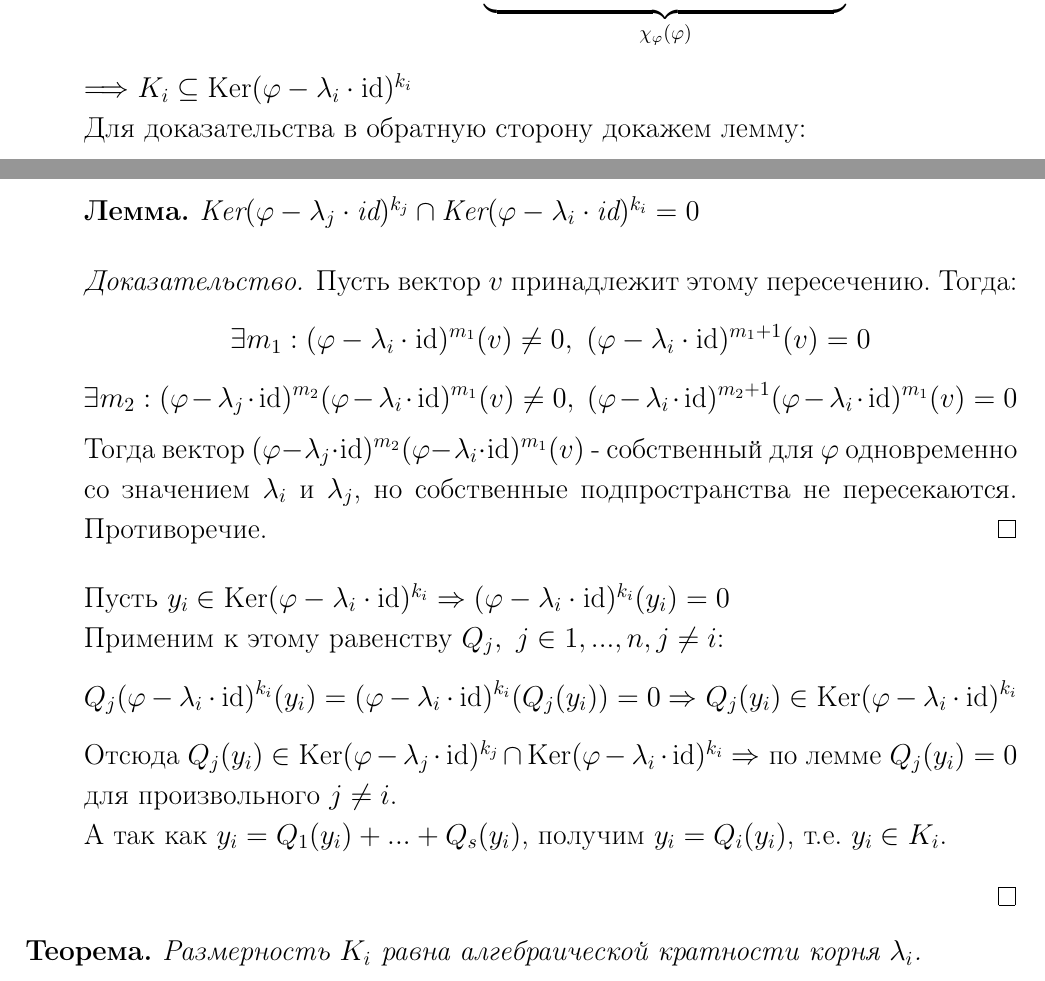
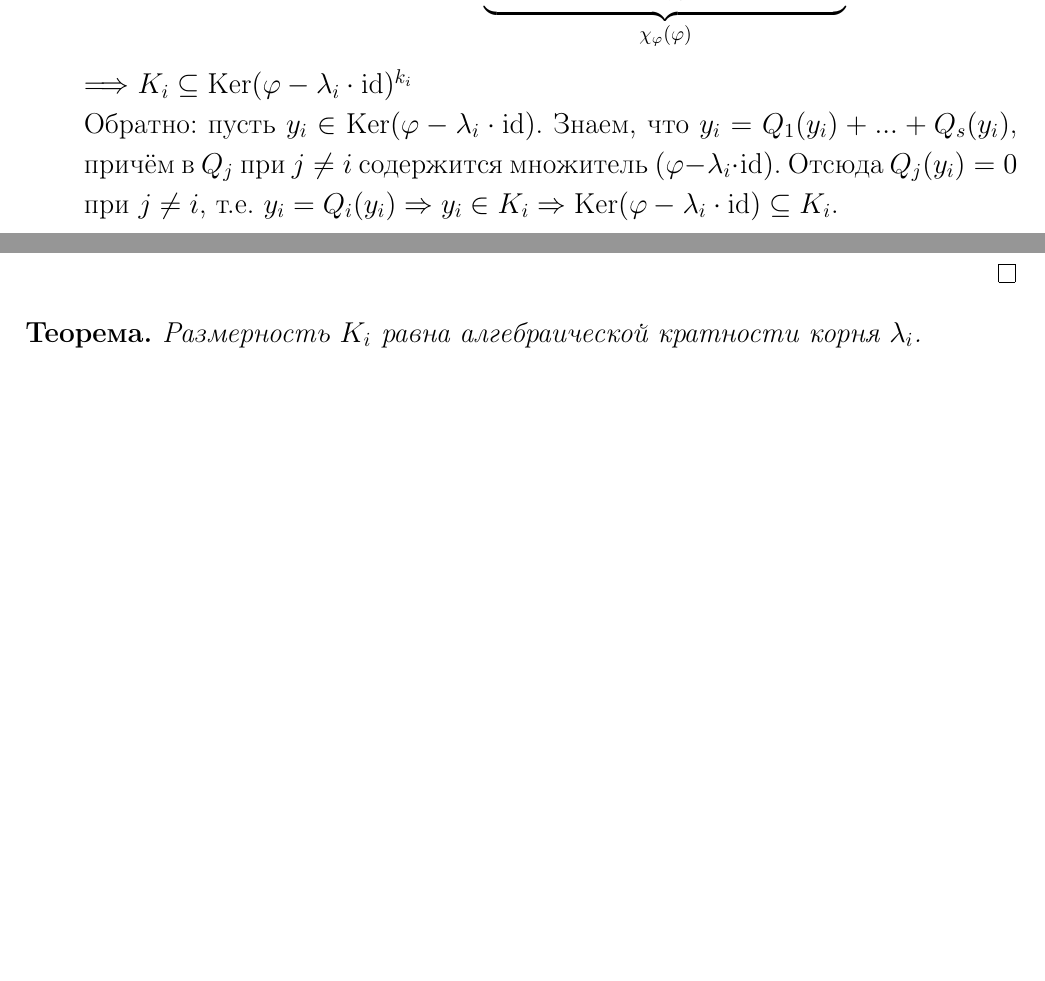
Before and after one commit to Viacheslavik122333/Linear-algebra, a LaTeX document (linal.tex, which reads Sections/section14.tex): two parts of pages 38 and 39 of 60 before the commit and two parts of pages 38 and 39 of 59 after it, joined at a grey line, cut so that both start at the same text, the shorter picture padded with empty space. Compiled offline with pdfLaTeX.

Commit message:
сорян за такое докво fix

```diff
--- a/Sections/section14.tex
+++ b/Sections/section14.tex
@@ -47,21 +47,7 @@
             \item $\forall x_i \in \text{Im}Q_i \Longrightarrow x_i = Q_i(u_i)$
             $$(\phi-\lambda_i \cdot \text{id})^{k_i}(x_i) = f_i(\phi) \cdot \underbrace{(\phi-\lambda_i \cdot \text{id})^{k_i} \cdot \prod\limits_{j \neq i}(\phi-\lambda_j E)^{k_j}}_{\chi_\phi(\phi)}(u_i) = 0$$
             $\Longrightarrow K_i \subseteq \text{Ker}(\phi-\lambda_i \cdot \text{id})^{k_i}$\\
-            Для доказательства в обратную сторону докажем лемму:
-            \begin{lemma}
-                $\text{Ker}(\phi-\lambda_j \cdot \text{id})^{k_j} \cap \text{Ker}(\phi-\lambda_i \cdot \text{id})^{k_i} = {0}$
-            \end{lemma}
-            \begin{proof}
-                Пусть вектор $v$ принадлежит этому пересечению. Тогда:
-                $$\exists m_1: (\phi-\lambda_i \cdot \text{id})^{m_1}(v) \neq 0, \ (\phi-\lambda_i \cdot \text{id})^{m_1 + 1}(v) = 0$$
-                $$\exists m_2: (\phi-\lambda_j \cdot \text{id})^{m_2}(\phi-\lambda_i \cdot \text{id})^{m_1}(v) \neq 0, \ (\phi-\lambda_i \cdot \text{id})^{m_2 + 1}(\phi-\lambda_i \cdot \text{id})^{m_1}(v) = 0$$
-                Тогда вектор $(\phi-\lambda_j \cdot \text{id})^{m_2}(\phi-\lambda_i \cdot \text{id})^{m_1}(v)$ - собственный для $\phi$ одновременно со значением $\lambda_i$ и $\lambda_j$, но собственные подпространства не пересекаются. Противоречие.
-            \end{proof}
-            Пусть $y_i \in \text{Ker}(\phi-\lambda_i \cdot \text{id})^{k_i} \Rightarrow (\phi-\lambda_i \cdot \text{id})^{k_i}(y_i) = 0$\\
-            Применим к этому равенству $Q_j, \ j \in 1,...,n, j \neq i$:
-            $$Q_j(\phi-\lambda_i \cdot \text{id})^{k_i}(y_i) = (\phi-\lambda_i \cdot \text{id})^{k_i}(Q_j(y_i)) = 0 \Rightarrow Q_j(y_i) \in \text{Ker}(\phi-\lambda_i \cdot \text{id})^{k_i}$$
-            Отсюда $Q_j(y_i) \in \text{Ker}(\phi-\lambda_j \cdot \text{id})^{k_j} \cap \text{Ker}(\phi-\lambda_i \cdot \text{id})^{k_i} \Rightarrow$ по лемме $Q_j(y_i) = 0$ для произвольного $j \neq i$.\\
-            А так как $y_i = Q_1(y_i) + ... + Q_s(y_i)$, получим $y_i = Q_i(y_i)$, т.е. $y_i \in K_i$.
+            Обратно: пусть $y_i \in \text{Ker}(\phi-\lambda_i \cdot \text{id})$. Знаем, что $y_i = Q_1(y_i) + ... + Q_s(y_i)$, причём в $Q_j$ при $j \neq i$ содержится множитель $(\phi-\lambda_i \cdot \text{id})$. Отсюда $Q_j(y_i) = 0$ при $j \neq i$, т.е. $y_i = Q_i(y_i) \Rightarrow y_i \in K_i \Rightarrow \text{Ker}(\phi-\lambda_i \cdot \text{id}) \subseteq K_i$.
         \end{enumerate}
     \end{proof}
     \begin{theorem}
```
Also changed, not shown: linal.pdf.
